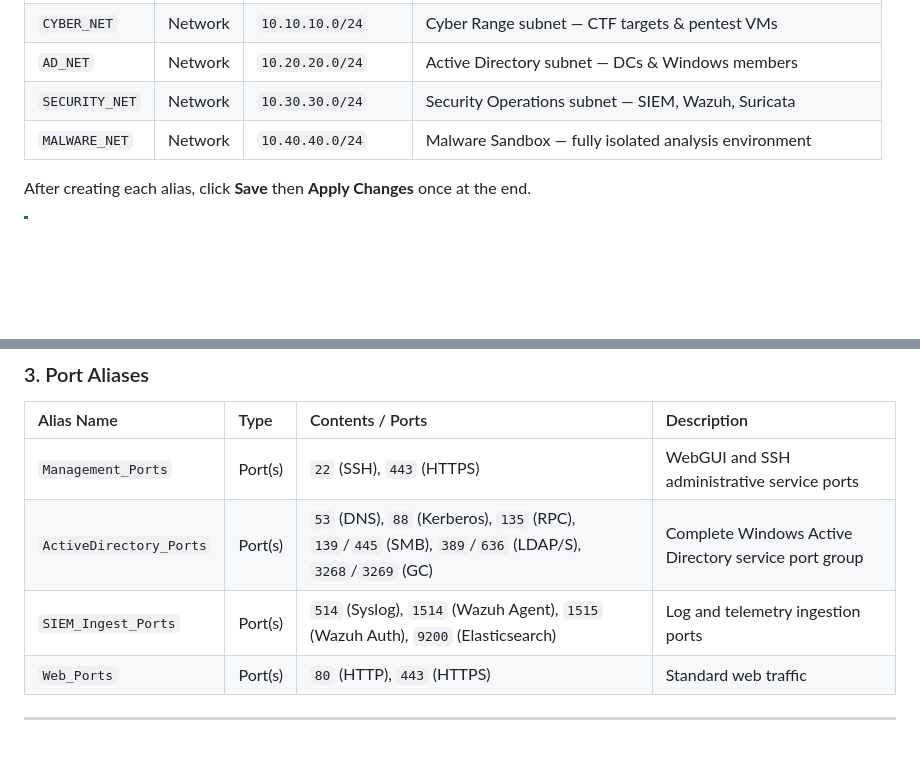
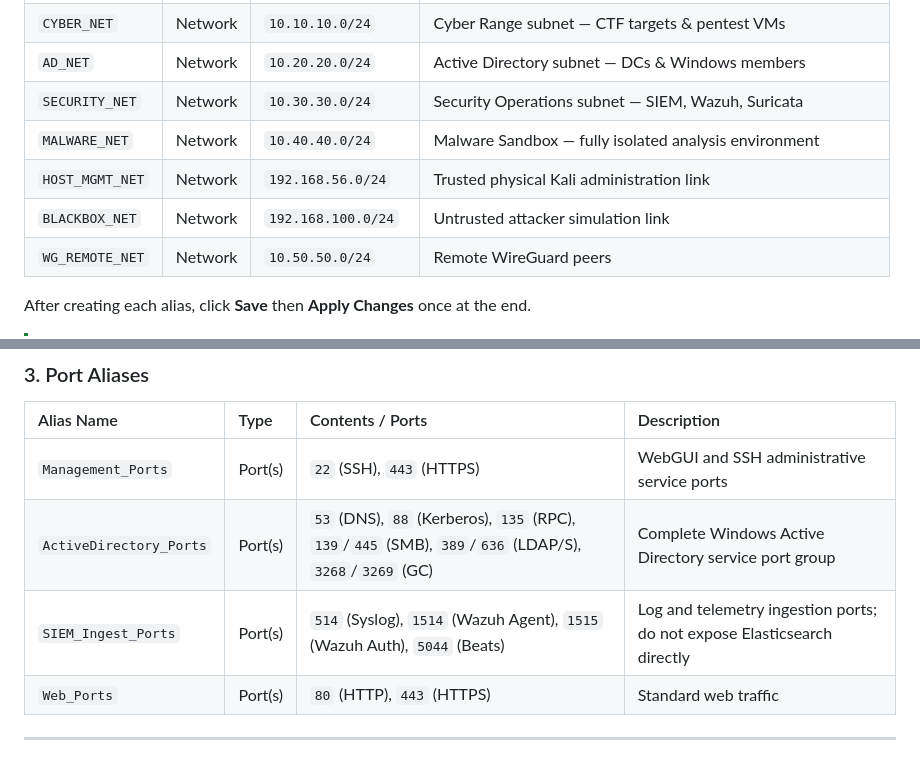
Before and after one commit to subrat243/pfSense-Firewall, a Markdown page: configuration/aliases.md, 2 parts joined by grey strips. Rendered like a GitHub page; blank space fills up the shorter version.

Commit message:
docs: add aliases for Kali and VPN networks

```diff
--- a/configuration/aliases.md
+++ b/configuration/aliases.md
@@ -29,6 +29,9 @@ Navigate to **Firewall** → **Aliases** → **IP** tab → **Add**:
 | `AD_NET` | Network | `10.20.20.0/24` | Active Directory subnet — DCs & Windows members |
 | `SECURITY_NET` | Network | `10.30.30.0/24` | Security Operations subnet — SIEM, Wazuh, Suricata |
 | `MALWARE_NET` | Network | `10.40.40.0/24` | Malware Sandbox — fully isolated analysis environment |
+| `HOST_MGMT_NET` | Network | `192.168.56.0/24` | Trusted physical Kali administration link |
+| `BLACKBOX_NET` | Network | `192.168.100.0/24` | Untrusted attacker simulation link |
+| `WG_REMOTE_NET` | Network | `10.50.50.0/24` | Remote WireGuard peers |
 
 After creating each alias, click **Save** then **Apply Changes** once at the end.
 
@@ -51,7 +54,7 @@ After creating each alias, click **Save** then **Apply Changes** once at the end
 | :--- | :--- | :--- | :--- |
 | `Management_Ports` | Port(s) | `22` (SSH), `443` (HTTPS) | WebGUI and SSH administrative service ports |
 | `ActiveDirectory_Ports` | Port(s) | `53` (DNS), `88` (Kerberos), `135` (RPC), `139`/`445` (SMB), `389`/`636` (LDAP/S), `3268`/`3269` (GC) | Complete Windows Active Directory service port group |
-| `SIEM_Ingest_Ports` | Port(s) | `514` (Syslog), `1514` (Wazuh Agent), `1515` (Wazuh Auth), `9200` (Elasticsearch) | Log and telemetry ingestion ports |
+| `SIEM_Ingest_Ports` | Port(s) | `514` (Syslog), `1514` (Wazuh Agent), `1515` (Wazuh Auth), `5044` (Beats) | Log and telemetry ingestion ports; do not expose Elasticsearch directly |
 | `Web_Ports` | Port(s) | `80` (HTTP), `443` (HTTPS) | Standard web traffic |
 
 ---
```
